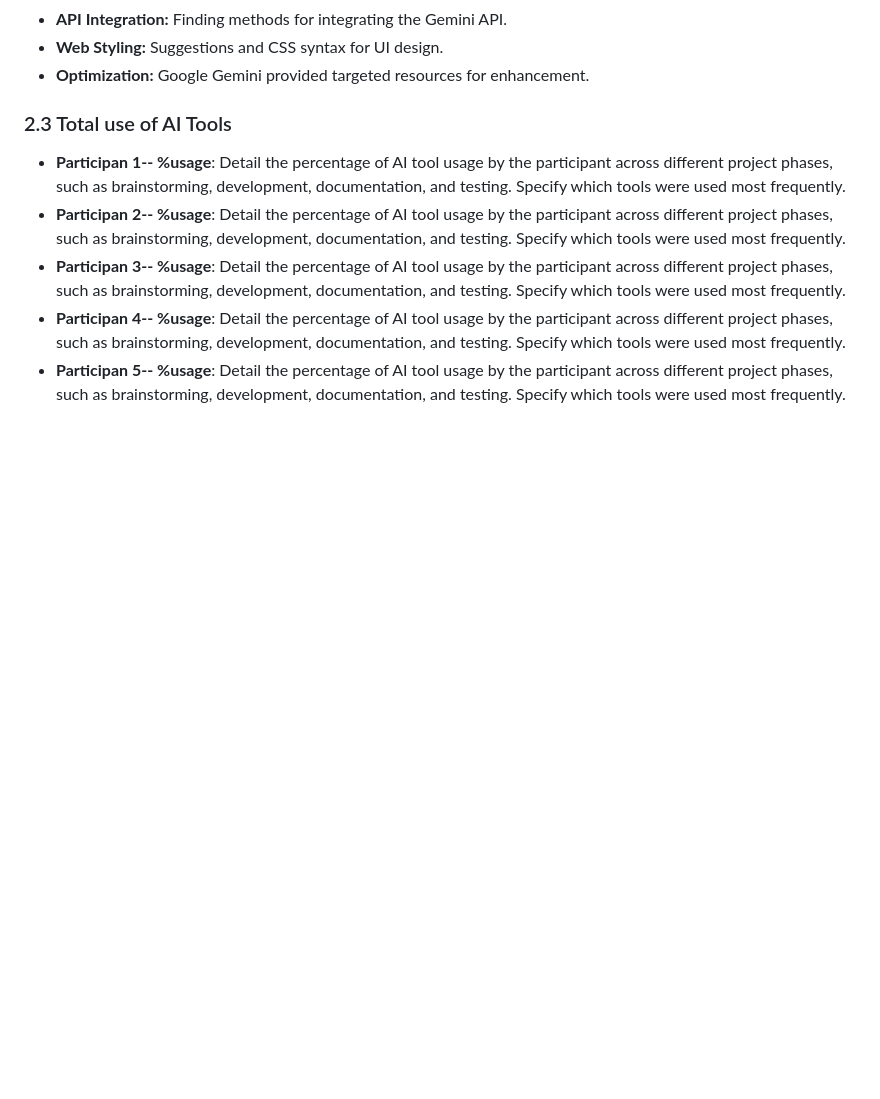
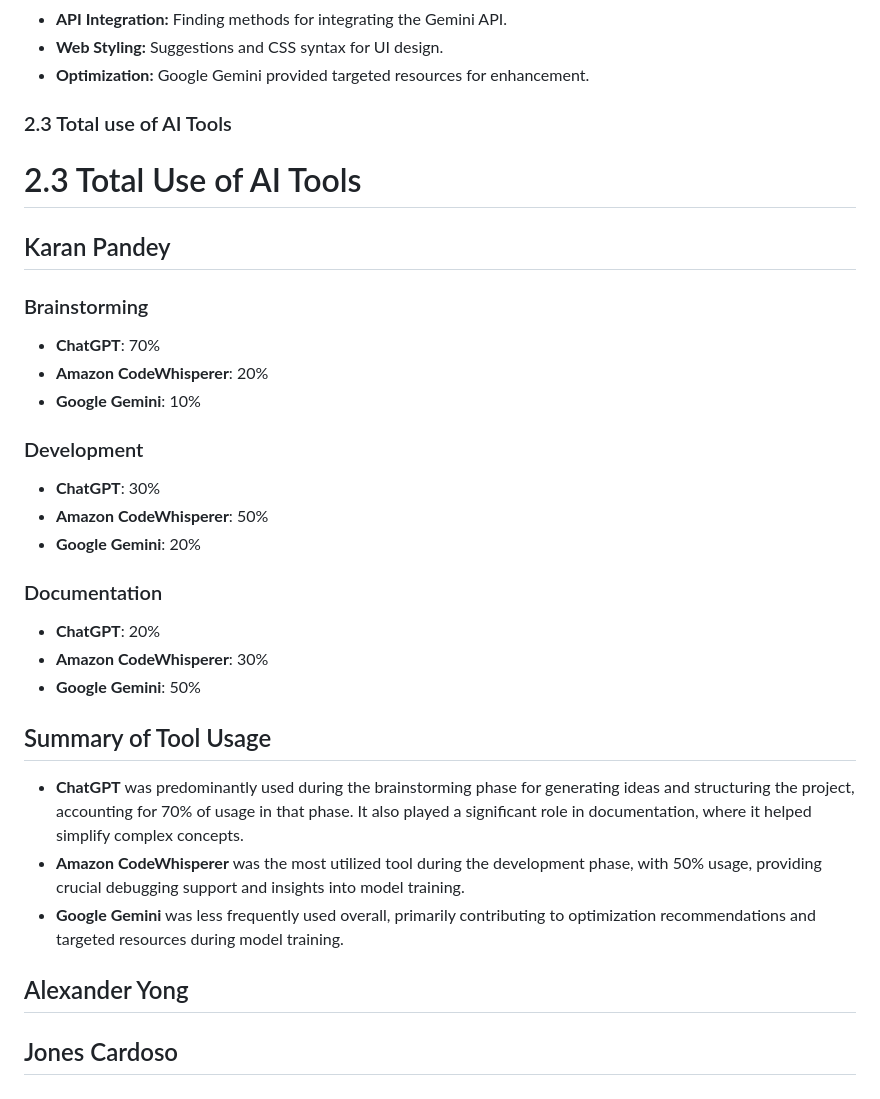
Before and after one commit to KaranPandey05/NatureNurture, a Markdown page: documentation.md, the part around the change. Rendered like a GitHub page; blank space fills up the shorter version.

```diff
--- a/documentation.md
+++ b/documentation.md
@@ -95,8 +95,34 @@ This project offers an AI-powered tool that helps users identify plant diseases
 - **Optimization:** Google Gemini provided targeted resources for enhancement.
 
 ### 2.3 Total use of AI Tools
-- **Participan 1-- %usage**: Detail the percentage of AI tool usage by the participant across different project phases, such as brainstorming, development, documentation, and testing. Specify which tools were used most frequently.
-- **Participan 2-- %usage**: Detail the percentage of AI tool usage by the participant across different project phases, such as brainstorming, development, documentation, and testing. Specify which tools were used most frequently.
-- **Participan 3-- %usage**: Detail the percentage of AI tool usage by the participant across different project phases, such as brainstorming, development, documentation, and testing. Specify which tools were used most frequently.
-- **Participan 4-- %usage**: Detail the percentage of AI tool usage by the participant across different project phases, such as brainstorming, development, documentation, and testing. Specify which tools were used most frequently.
-- **Participan 5-- %usage**: Detail the percentage of AI tool usage by the participant across different project phases, such as brainstorming, development, documentation, and testing. Specify which tools were used most frequently.
+# 2.3 Total Use of AI Tools
+
+## Karan Pandey
+
+### Brainstorming
+- **ChatGPT**: 70%
+- **Amazon CodeWhisperer**: 20%
+- **Google Gemini**: 10%
+
+### Development
+- **ChatGPT**: 30%
+- **Amazon CodeWhisperer**: 50%
+- **Google Gemini**: 20%
+
+### Documentation
+- **ChatGPT**: 20%
+- **Amazon CodeWhisperer**: 30%
+- **Google Gemini**: 50%
+
+
+## Summary of Tool Usage
+- **ChatGPT** was predominantly used during the brainstorming phase for generating ideas and structuring the project, accounting for 70% of usage in that phase. It also played a significant role in documentation, where it helped simplify complex concepts.
+- **Amazon CodeWhisperer** was the most utilized tool during the development phase, with 50% usage, providing crucial debugging support and insights into model training.
+- **Google Gemini** was less frequently used overall, primarily contributing to optimization recommendations and targeted resources during model training.
+
+
+## Alexander Yong
+
+
+
+## Jones Cardoso
```
